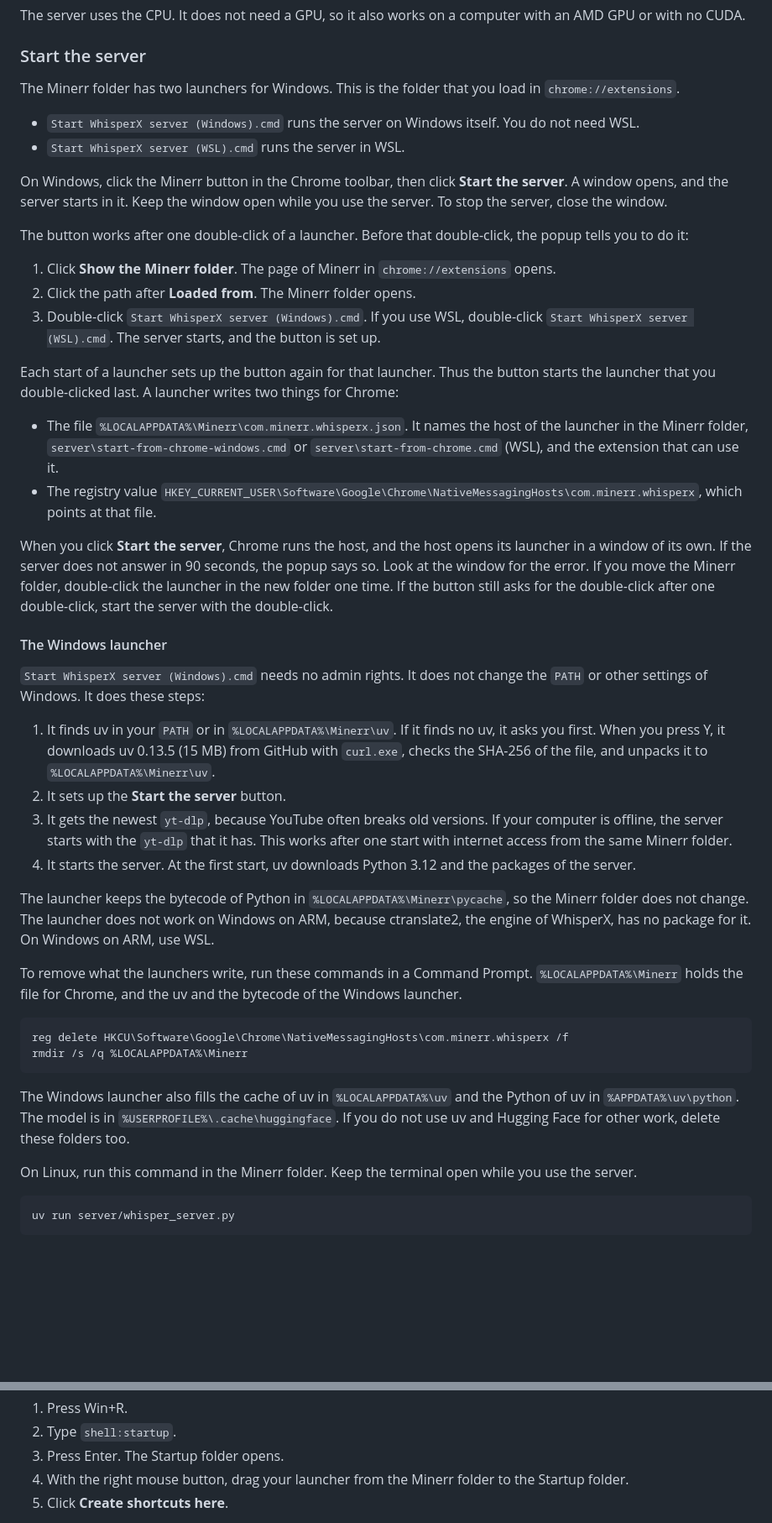
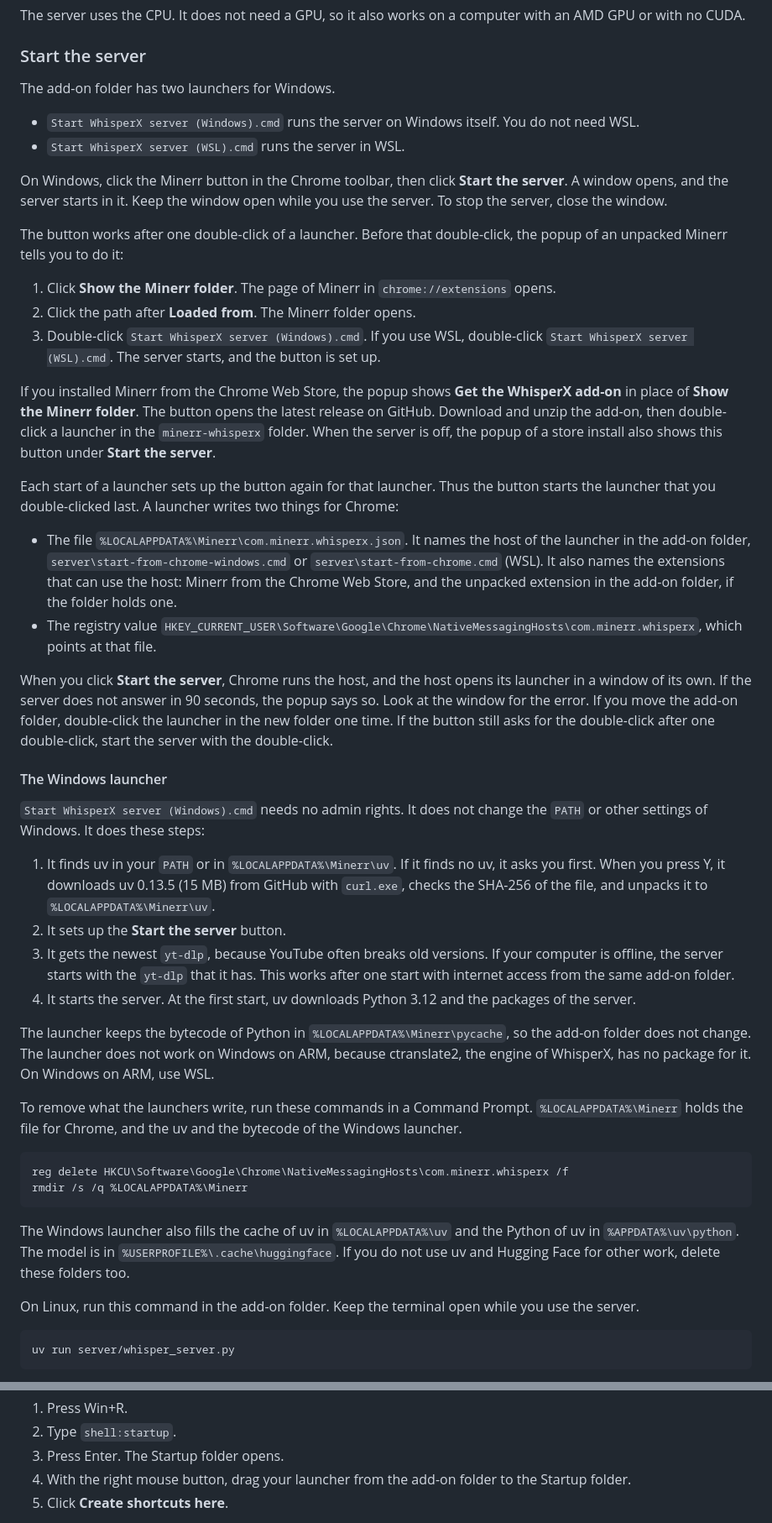
Before and after one commit to haziqhilmismail/minerr, a Markdown page: README.md, 2 parts joined by grey strips. Shown at 84% size. Rendered like a GitHub page; blank space fills up the shorter version.

````diff
--- a/README.md
+++ b/README.md
@@ -376,25 +391,27 @@ The server uses the CPU. It does not need a GPU, so it also works on a computer
 
 ### Start the server
 
-The Minerr folder has two launchers for Windows. This is the folder that you load in `chrome://extensions`.
+The add-on folder has two launchers for Windows.
 
 - `Start WhisperX server (Windows).cmd` runs the server on Windows itself. You do not need WSL.
 - `Start WhisperX server (WSL).cmd` runs the server in WSL.
 
 On Windows, click the Minerr button in the Chrome toolbar, then click **Start the server**. A window opens, and the server starts in it. Keep the window open while you use the server. To stop the server, close the window.
 
-The button works after one double-click of a launcher. Before that double-click, the popup tells you to do it:
+The button works after one double-click of a launcher. Before that double-click, the popup of an unpacked Minerr tells you to do it:
 
 1. Click **Show the Minerr folder**. The page of Minerr in `chrome://extensions` opens.
 2. Click the path after **Loaded from**. The Minerr folder opens.
 3. Double-click `Start WhisperX server (Windows).cmd`. If you use WSL, double-click `Start WhisperX server (WSL).cmd`. The server starts, and the button is set up.
 
+If you installed Minerr from the Chrome Web Store, the popup shows **Get the WhisperX add-on** in place of **Show the Minerr folder**. The button opens the latest release on GitHub. Download and unzip the add-on, then double-click a launcher in the `minerr-whisperx` folder. When the server is off, the popup of a store install also shows this button under **Start the server**.
+
 Each start of a launcher sets up the button again for that launcher. Thus the button starts the launcher that you double-clicked last. A launcher writes two things for Chrome:
 
-- The file `%LOCALAPPDATA%\Minerr\com.minerr.whisperx.json`. It names the host of the launcher in the Minerr folder, `server\start-from-chrome-windows.cmd` or `server\start-from-chrome.cmd` (WSL), and the extension that can use it.
+- The file `%LOCALAPPDATA%\Minerr\com.minerr.whisperx.json`. It names the host of the launcher in the add-on folder, `server\start-from-chrome-windows.cmd` or `server\start-from-chrome.cmd` (WSL). It also names the extensions that can use the host: Minerr from the Chrome Web Store, and the unpacked extension in the add-on folder, if the folder holds one.
 - The registry value `HKEY_CURRENT_USER\Software\Google\Chrome\NativeMessagingHosts\com.minerr.whisperx`, which points at that file.
 
-When you click **Start the server**, Chrome runs the host, and the host opens its launcher in a window of its own. If the server does not answer in 90 seconds, the popup says so. Look at the window for the error. If you move the Minerr folder, double-click the launcher in the new folder one time. If the button still asks for the double-click after one double-click, start the server with the double-click.
+When you click **Start the server**, Chrome runs the host, and the host opens its launcher in a window of its own. If the server does not answer in 90 seconds, the popup says so. Look at the window for the error. If you move the add-on folder, double-click the launcher in the new folder one time. If the button still asks for the double-click after one double-click, start the server with the double-click.
 
 #### The Windows launcher
 
@@ -402,10 +419,10 @@ When you click **Start the server**, Chrome runs the host, and the host opens it
 
 1. It finds uv in your `PATH` or in `%LOCALAPPDATA%\Minerr\uv`. If it finds no uv, it asks you first. When you press Y, it downloads uv 0.13.5 (15 MB) from GitHub with `curl.exe`, checks the SHA-256 of the file, and unpacks it to `%LOCALAPPDATA%\Minerr\uv`.
 2. It sets up the **Start the server** button.
-3. It gets the newest `yt-dlp`, because YouTube often breaks old versions. If your computer is offline, the server starts with the `yt-dlp` that it has. This works after one start with internet access from the same Minerr folder.
+3. It gets the newest `yt-dlp`, because YouTube often breaks old versions. If your computer is offline, the server starts with the `yt-dlp` that it has. This works after one start with internet access from the same add-on folder.
 4. It starts the server. At the first start, uv downloads Python 3.12 and the packages of the server.
 
-The launcher keeps the bytecode of Python in `%LOCALAPPDATA%\Minerr\pycache`, so the Minerr folder does not change. The launcher does not work on Windows on ARM, because ctranslate2, the engine of WhisperX, has no package for it. On Windows on ARM, use WSL.
+The launcher keeps the bytecode of Python in `%LOCALAPPDATA%\Minerr\pycache`, so the add-on folder does not change. The launcher does not work on Windows on ARM, because ctranslate2, the engine of WhisperX, has no package for it. On Windows on ARM, use WSL.
 
 To remove what the launchers write, run these commands in a Command Prompt. `%LOCALAPPDATA%\Minerr` holds the file for Chrome, and the uv and the bytecode of the Windows launcher.
 
@@ -416,7 +433,7 @@ rmdir /s /q %LOCALAPPDATA%\Minerr
 
 The Windows launcher also fills the cache of uv in `%LOCALAPPDATA%\uv` and the Python of uv in `%APPDATA%\uv\python`. The model is in `%USERPROFILE%\.cache\huggingface`. If you do not use uv and Hugging Face for other work, delete these folders too.
 
-On Linux, run this command in the Minerr folder. Keep the terminal open while you use the server.
+On Linux, run this command in the add-on folder. Keep the terminal open while you use the server.
 
 ```sh
 uv run server/whisper_server.py
@@ -435,7 +452,7 @@ To start the server when you log in to Windows, put a shortcut to your launcher
 1. Press Win+R.
 2. Type `shell:startup`.
 3. Press Enter. The Startup folder opens.
-4. With the right mouse button, drag your launcher from the Minerr folder to the Startup folder.
+4. With the right mouse button, drag your launcher from the add-on folder to the Startup folder.
 5. Click **Create shortcuts here**.
 
 The default model is `large-v3-turbo`. To use a different model, add `--model`, for example `--model small`. The `small` model is about 2.5 times faster, but it makes more mistakes in Japanese. For example, it wrote 自身 for 地震, 部身 for 文, and 感じに振り金 for 漢字にふりがな.
````
Also changed, not shown: other parts of README.md (+18 -3 lines).
